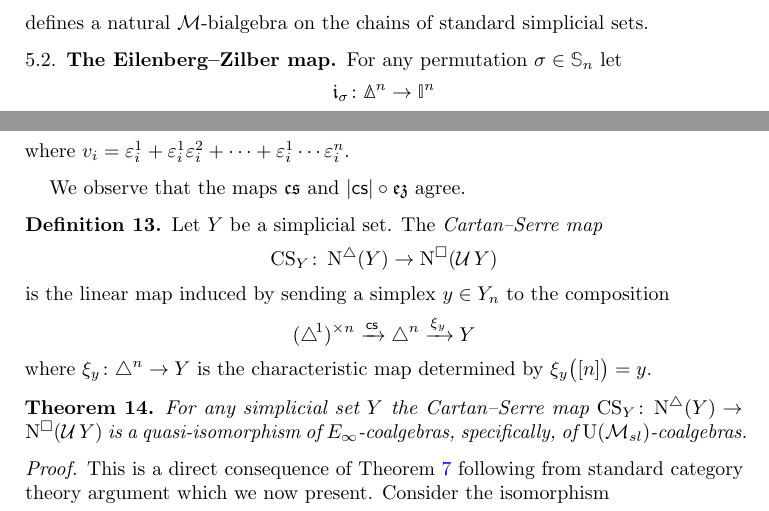
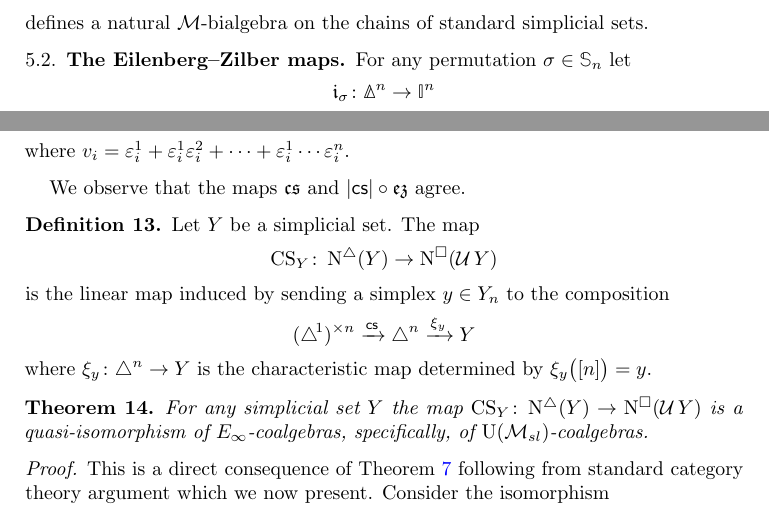
Before and after one commit to ammedmar/cube_einfty, a LaTeX paper (cube_einfty.tex, which reads sec/comparison.tex): two parts of pages 14 and 19 of 23, joined at a grey line, cut so that both start at the same text. Compiled offline with pdfLaTeX.

Commit message:
Remove the use of "Cartan--Serre map" as a precise term

```diff
--- a/sec/comparison.tex
+++ b/sec/comparison.tex
@@ -98,7 +98,7 @@ Using the isomorphism $\chains(\cube^n) \cong \chains(\cube^1)^{\ot n} \cong \ch
 %	\end{tikzcd}
 %\end{equation}
 
-\subsection{The Cartan-Serre map}
+\subsection{The Cartan-Serre maps}
 
 Let
 \[
@@ -483,7 +483,7 @@ We observe that the maps $\cs$ and $\bars{\ccs} \circ \ez$ agree.
 
 \begin{definition}
 	Let $Y$ be a simplicial set.
-	The \textit{Cartan--Serre map}
+	The map
 	\[
 	\CS_Y \colon \schains(Y) \to \cchains(\cubify Y)
 	\]
@@ -495,7 +495,7 @@ We observe that the maps $\cs$ and $\bars{\ccs} \circ \ez$ agree.
 \end{definition}
 
 \begin{theorem} \label{t:main comparison}
-	For any simplicial set $Y$ the Cartan--Serre map $\CS_Y \colon \schains(Y) \to \cchains(\cubify Y)$ is a quasi-isomorphism of $E_\infty$-coalgebras, specifically, of $\USL$-coalgebras.
+	For any simplicial set $Y$ the map $\CS_Y \colon \schains(Y) \to \cchains(\cubify Y)$ is a quasi-isomorphism of $E_\infty$-coalgebras, specifically, of $\USL$-coalgebras.
 \end{theorem}
 
 \begin{proof}
```
Also changed, not shown: sec/comparison.tex (6 more changed lines).
